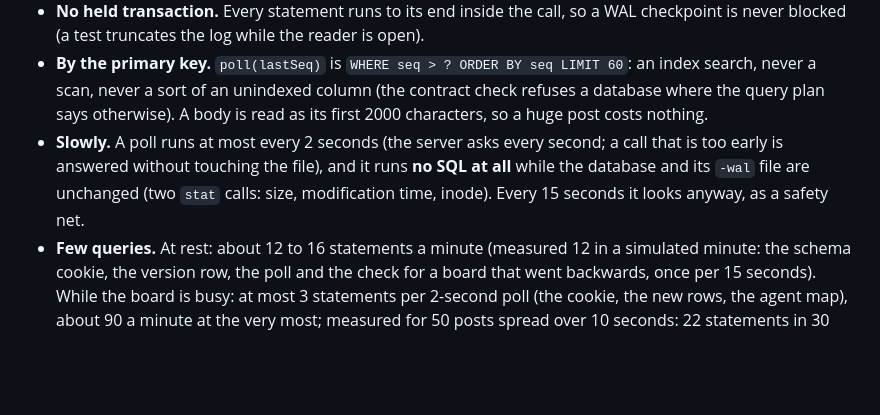
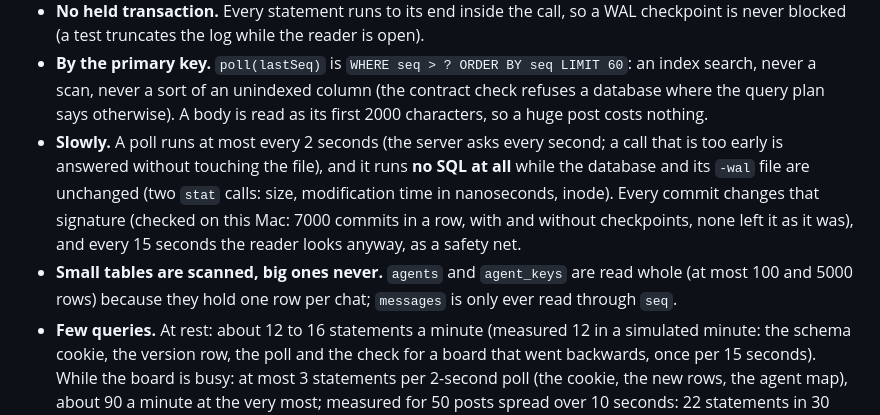
Before and after one commit to aaronyu-sift/claude-code-office, a Markdown page: docs/chat-source.md, the part around the change. Drawn GitHub-style; blank space fills up the shorter version.

Commit message:
chat-source docs: the stat signature check and the small tables

```diff
--- a/docs/chat-source.md
+++ b/docs/chat-source.md
@@ -57,7 +57,10 @@ The board is shared with every running agent, so the reader stays out of its way
 - **By the primary key.** `poll(lastSeq)` is `WHERE seq > ? ORDER BY seq LIMIT 60`: an index search, never a scan, never a sort of an unindexed column (the contract check
   refuses a database where the query plan says otherwise). A body is read as its first 2000 characters, so a huge post costs nothing.
 - **Slowly.** A poll runs at most every 2 seconds (the server asks every second; a call that is too early is answered without touching the file), and it runs **no SQL at all**
-  while the database and its `-wal` file are unchanged (two `stat` calls: size, modification time, inode). Every 15 seconds it looks anyway, as a safety net.
+  while the database and its `-wal` file are unchanged (two `stat` calls: size, modification time in nanoseconds, inode). Every commit changes that signature (checked on
+  this Mac: 7000 commits in a row, with and without checkpoints, none left it as it was), and every 15 seconds the reader looks anyway, as a safety net.
+- **Small tables are scanned, big ones never.** `agents` and `agent_keys` are read whole (at most 100 and 5000 rows) because they hold one row per chat; `messages` is only ever
+  read through `seq`.
 - **Few queries.** At rest: about 12 to 16 statements a minute (measured 12 in a simulated minute: the schema cookie, the version row, the poll and the check for a board that
   went backwards, once per 15 seconds). While the board is busy: at most 3 statements per 2-second poll (the cookie, the new rows, the agent map), about 90 a minute at the
   very most; measured for 50 posts spread over 10 seconds: 22 statements in 30 seconds, and one batch of 50 posts is one poll of at most 4 statements.
```
